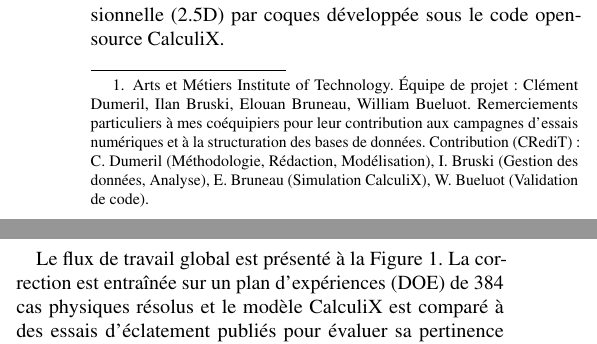
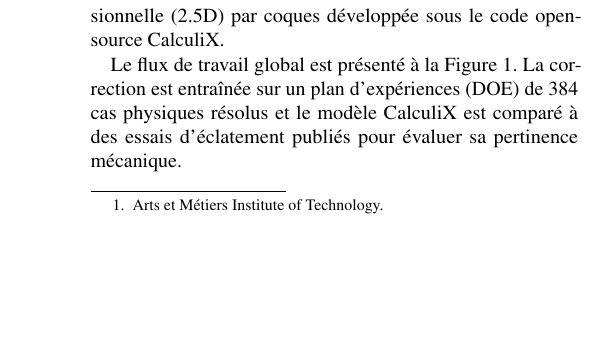
Before and after one commit to clementdumeril/copv-type4-multifidelity, a LaTeX paper (reports/french/main_public_fr.tex): two parts of the columns of page 1 of 9 before the commit and part of one column of page 1 of 9 after it, the two joined at a grey line, cut so that both start at the same text, the shorter picture padded with empty space. Compiled offline with pdfLaTeX.

Commit message:
Credits: sole author; remove school-report co-author names
README now says the project started as an Arts et Métiers group
assignment and that all modelling, code and analysis are the author's own.
Reports (EN, FR): CRediT note and team list removed, sole author,
recompiled. The external 2025 GA codebase credit is unchanged.

```diff
--- a/reports/french/main_public_fr.tex
+++ b/reports/french/main_public_fr.tex
@@ -44,7 +44,7 @@ Les modèles analytiques rapides sont indispensables lors de la phase prélimina
 \end{@twocolumnfalse}
 ]
 
-\footnotetext[1]{Arts et Métiers Institute of Technology. Équipe de projet : Clément Dumeril, Ilan Bruski, Elouan Bruneau, William Bueluot. Remerciements particuliers à mes coéquipiers pour leur contribution aux campagnes d'essais numériques et à la structuration des bases de données. Contribution (CRediT) : C. Dumeril (Méthodologie, Rédaction, Modélisation), I. Bruski (Gestion des données, Analyse), E. Bruneau (Simulation CalculiX), W. Bueluot (Validation de code).}
+\footnotetext[1]{Arts et Métiers Institute of Technology.}
 
 \section{Introduction et besoin industriel}
 
```
Also changed, not shown: reports/english/main_public_en.tex (+1 -1 lines), README.md, reports/english/rapport_public_en.pdf, reports/french/rapport_public_fr.pdf.
